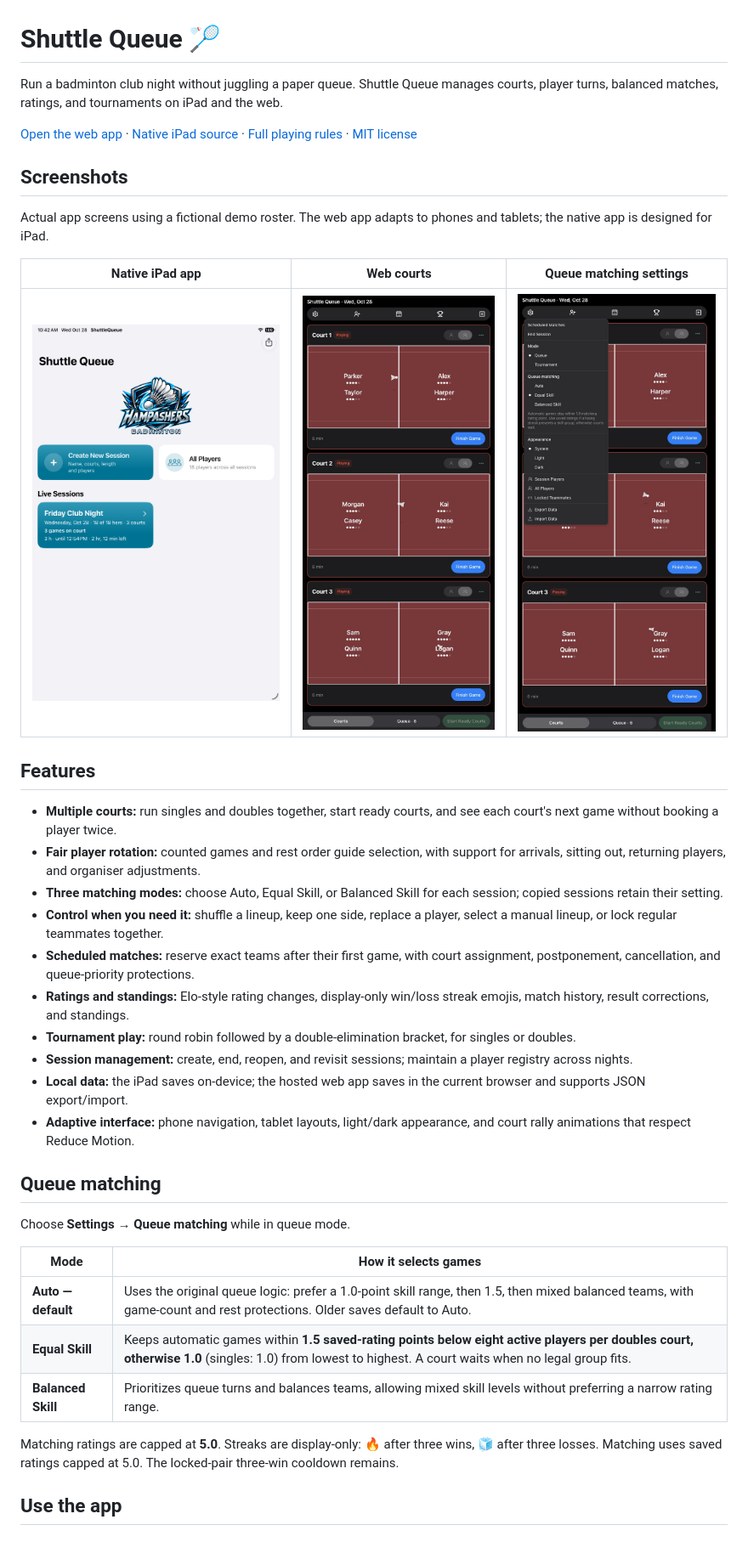
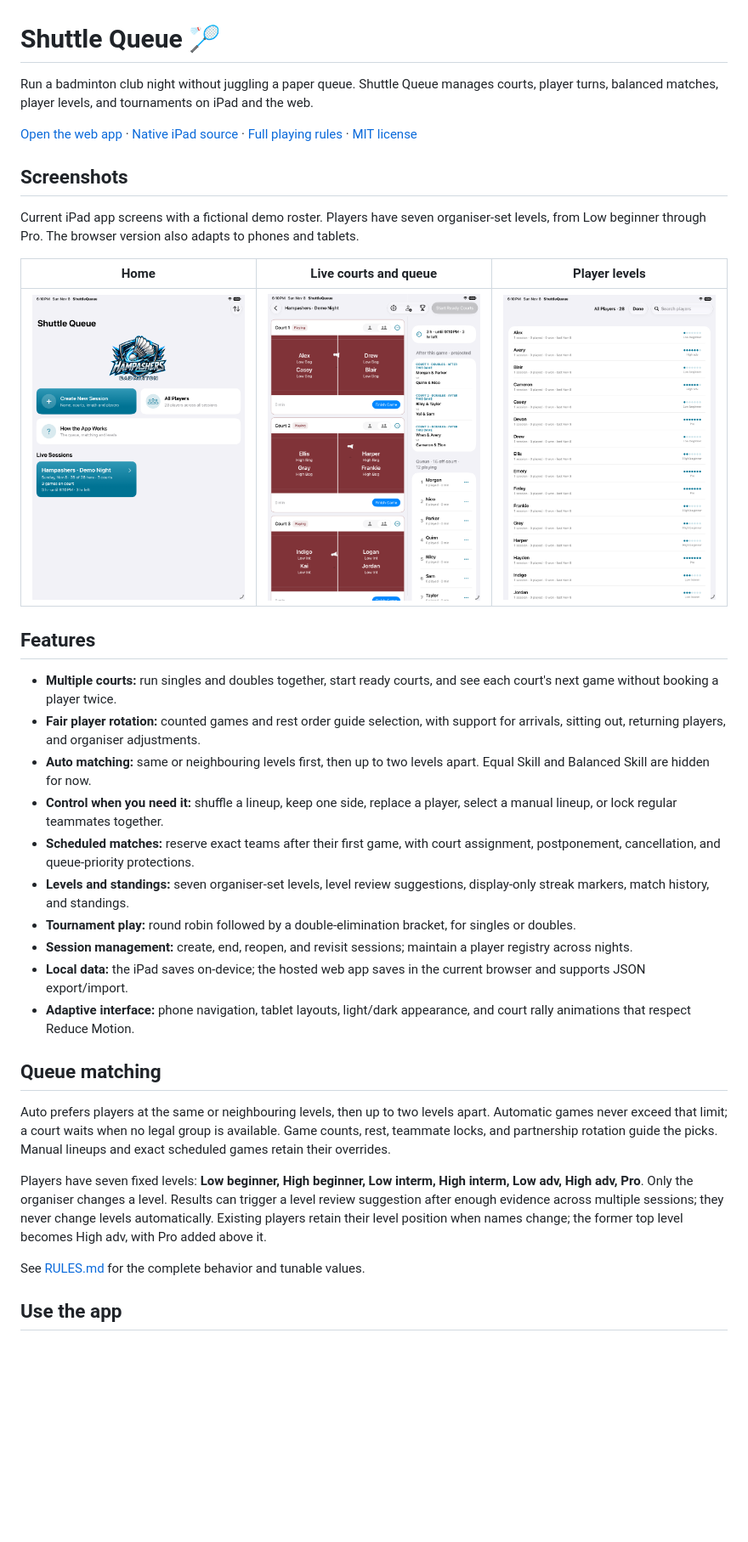
Before and after one commit to blueratdota/badminton-queue-webapp, a Markdown page: README.md, the part around one of its changes. Shown at 85% size. Drawn GitHub-style; pictures changed too: docs/screenshots/ipad-courts.png (added), docs/screenshots/ipad-home.png, docs/screenshots/ipad-levels.png (added); blank space fills up the shorter version.

Commit message:
Sync webapp with seven fixed levels and current Auto rules

```diff
--- a/README.md
+++ b/README.md
@@ -1,25 +1,25 @@
 # Shuttle Queue 🏸
 
-Run a badminton club night without juggling a paper queue. Shuttle Queue manages courts, player turns, balanced matches, ratings, and tournaments on iPad and the web.
+Run a badminton club night without juggling a paper queue. Shuttle Queue manages courts, player turns, balanced matches, player levels, and tournaments on iPad and the web.
 
 [Open the web app](https://hampashers.netlify.app) · [Native iPad source](https://github.com/blueratdota/badminton-queue-app) · [Full playing rules](RULES.md) · [MIT license](LICENSE)
 
 ## Screenshots
 
-Actual app screens using a fictional demo roster. The web app adapts to phones and tablets; the native app is designed for iPad.
+Current iPad app screens with a fictional demo roster. Players have seven organiser-set levels, from Low beginner through Pro. The browser version also adapts to phones and tablets.
 
-| Native iPad app | Web courts | Queue matching settings |
+| Home | Live courts and queue | Player levels |
 | --- | --- | --- |
-| <img src="docs/screenshots/ipad-home.png" width="320" alt="Shuttle Queue on iPad showing session creation, All Players, and a live three-court demo session"> | <img src="docs/screenshots/web-courts.jpg" width="260" alt="Web dashboard showing three doubles games in progress with demo players"> | <img src="docs/screenshots/web-matching.jpg" width="260" alt="Web settings with Auto, Equal Skill, and Balanced Skill matching choices"> |
+| <img src="docs/screenshots/ipad-home.png" width="320" alt="Shuttle Queue Home with session creation, All Players, How the App Works, and a demo club night"> | <img src="docs/screenshots/ipad-courts.png" width="320" alt="Three doubles courts playing with the Auto queue and named player levels"> | <img src="docs/screenshots/ipad-levels.png" width="320" alt="All Players showing fictional players across the seven fixed levels"> |
 
 ## Features
 
 - **Multiple courts:** run singles and doubles together, start ready courts, and see each court's next game without booking a player twice.
 - **Fair player rotation:** counted games and rest order guide selection, with support for arrivals, sitting out, returning players, and organiser adjustments.
-- **Three matching modes:** choose Auto, Equal Skill, or Balanced Skill for each session; copied sessions retain their setting.
+- **Auto matching:** same or neighbouring levels first, then up to two levels apart. Equal Skill and Balanced Skill are hidden for now.
 - **Control when you need it:** shuffle a lineup, keep one side, replace a player, select a manual lineup, or lock regular teammates together.
 - **Scheduled matches:** reserve exact teams after their first game, with court assignment, postponement, cancellation, and queue-priority protections.
-- **Ratings and standings:** Elo-style rating changes, display-only win/loss streak emojis, match history, result corrections, and standings.
+- **Levels and standings:** seven organiser-set levels, level review suggestions, display-only streak markers, match history, and standings.
 - **Tournament play:** round robin followed by a double-elimination bracket, for singles or doubles.
 - **Session management:** create, end, reopen, and revisit sessions; maintain a player registry across nights.
 - **Local data:** the iPad saves on-device; the hosted web app saves in the current browser and supports JSON export/import.
@@ -27,15 +27,11 @@ Actual app screens using a fictional demo roster. The web app adapts to phones a
 
 ## Queue matching
 
-Choose **Settings → Queue matching** while in queue mode.
+Auto prefers players at the same or neighbouring levels, then up to two levels apart. Automatic games never exceed that limit; a court waits when no legal group is available. Game counts, rest, teammate locks, and partnership rotation guide the picks. Manual lineups and exact scheduled games retain their overrides.
 
-| Mode | How it selects games |
-| --- | --- |
-| **Auto — default** | Uses the original queue logic: prefer a 1.0-point skill range, then 1.5, then mixed balanced teams, with game-count and rest protections. Older saves default to Auto. |
-| **Equal Skill** | Keeps automatic games within **1.5 saved-rating points below eight active players per doubles court, otherwise 1.0** (singles: 1.0) from lowest to highest. A court waits when no legal group fits. |
-| **Balanced Skill** | Prioritizes queue turns and balances teams, allowing mixed skill levels without preferring a narrow rating range. |
+Players have seven fixed levels: **Low beginner, High beginner, Low interm, High interm, Low adv, High adv, Pro**. Only the organiser changes a level. Results can trigger a level review suggestion after enough evidence across multiple sessions; they never change levels automatically. Existing players retain their level position when names change; the former top level becomes High adv, with Pro added above it.
 
-Matching ratings are capped at **5.0**. Streaks are display-only: 🔥 after three wins, 🧊 after three losses. Matching uses saved ratings capped at 5.0. The locked-pair three-win cooldown remains.
+See [RULES.md](RULES.md) for the complete behavior and tunable values.
 
 ## Use the app
 
```
Also changed, not shown: other parts of README.md (+4 -4 lines), RULES.md (+48 -55 lines), 13 other files.
